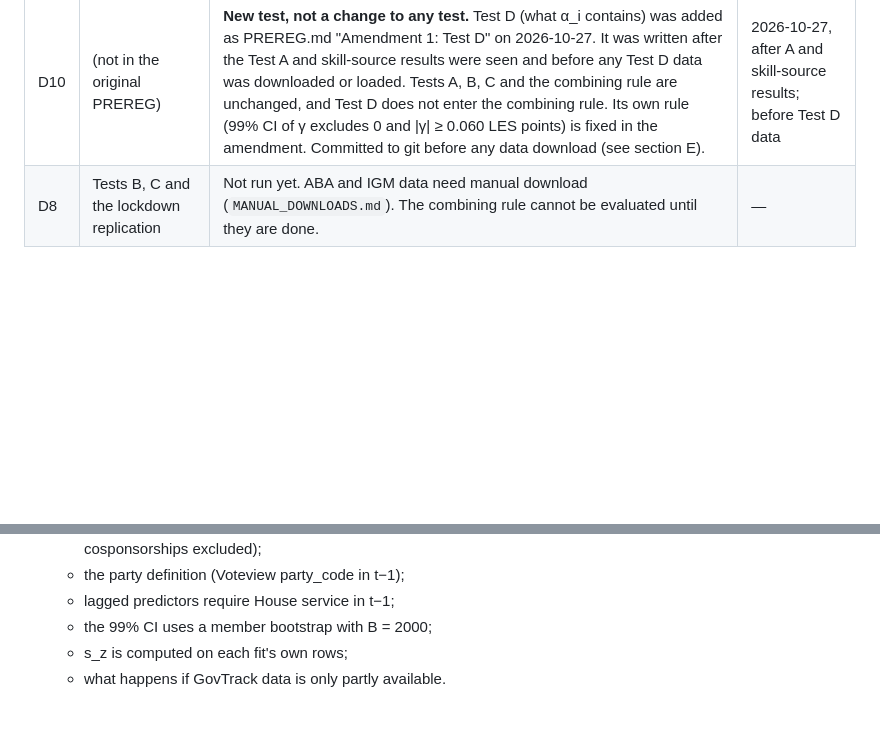
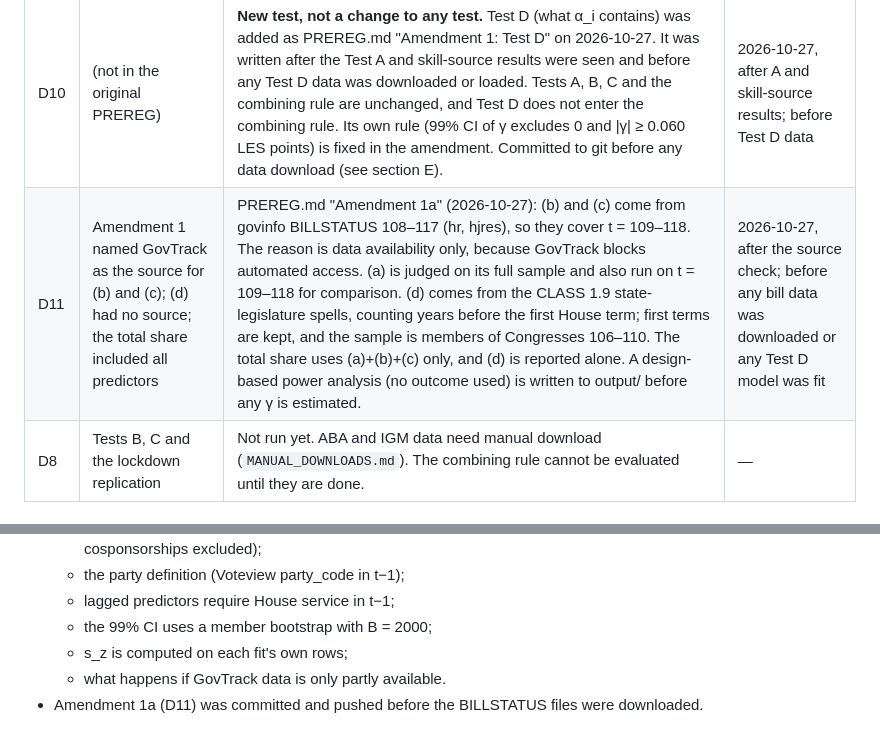
Before and after one commit to aadhavr/law-school, a Markdown page: ANALYSIS_LOG.md, 2 parts joined by grey strips. GitHub-like rendering; blank space fills up the shorter version.

```diff
--- a/ANALYSIS_LOG.md
+++ b/ANALYSIS_LOG.md
@@ -15,6 +15,7 @@ PREREG results (Step 3 Test A; Step 4 JD rule) are primary. Nothing labeled EXPL
 | D7 | Claim A rule uses κ | Applied to the point estimate of κ, as PREREG says. The House κ 95% CI lower bound is 0.19987, below 0.20. | Rule as written |
 | D9 | Effects "in units of σ_α", without saying which σ_α | Every law effect is now reported three ways (`output/exploratory/expl_law_units.csv`, post tables): (1) LES points; (2) units of the full-panel σ̂_α from Step 3 (House 0.600, Senate 0.427); (3) units of the σ̂_α of the PREREG model fit on the analysis sample's own terms. **The PREREG threshold (0.20σ_α) and the power at it use (2).** For Step 4, (2) is the PREREG result itself (σ̂_α re-estimated in each bootstrap draw). For E1/E2, (2) divides by the fixed full-panel estimate, because E1/E2 resample only CLASS members; its CI ignores uncertainty in σ̂_α. The earlier E1 numbers in sample units (e.g. House +0.194) are unchanged but are no longer the headline unit. | 2026-10-27, after the results were seen |
 | D10 | (not in the original PREREG) | **New test, not a change to any test.** Test D (what α_i contains) was added as PREREG.md "Amendment 1: Test D" on 2026-10-27. It was written after the Test A and skill-source results were seen and before any Test D data was downloaded or loaded. Tests A, B, C and the combining rule are unchanged, and Test D does not enter the combining rule. Its own rule (99% CI of γ excludes 0 and \|γ\| ≥ 0.060 LES points) is fixed in the amendment. Committed to git before any data download (see section E). | 2026-10-27, after A and skill-source results; before Test D data |
+| D11 | Amendment 1 named GovTrack as the source for (b) and (c); (d) had no source; the total share included all predictors | PREREG.md "Amendment 1a" (2026-10-27): (b) and (c) come from govinfo BILLSTATUS 108–117 (hr, hjres), so they cover t = 109–118. The reason is data availability only, because GovTrack blocks automated access. (a) is judged on its full sample and also run on t = 109–118 for comparison. (d) comes from the CLASS 1.9 state-legislature spells, counting years before the first House term; first terms are kept, and the sample is members of Congresses 106–110. The total share uses (a)+(b)+(c) only, and (d) is reported alone. A design-based power analysis (no outcome used) is written to output/ before any γ is estimated. | 2026-10-27, after the source check; before any bill data was downloaded or any Test D model was fit |
 | D8 | Tests B, C and the lockdown replication | Not run yet. ABA and IGM data need manual download (`MANUAL_DOWNLOADS.md`). The combining rule cannot be evaluated until they are done. | — |
 
 ### Implementation choices PREREG.md does not specify (not deviations, listed for completeness)
@@ -59,3 +60,4 @@ Outputs in `output/exploratory/`. Code: `code/explore_law_mixed.py` (E1, E2, E4,
   - the 99% CI uses a member bootstrap with B = 2000;
   - s_z is computed on each fit's own rows;
   - what happens if GovTrack data is only partly available.
+- Amendment 1a (D11) was committed and pushed before the BILLSTATUS files were downloaded.
```
Also changed, not shown: PREREG.md (+16 -0 lines).
